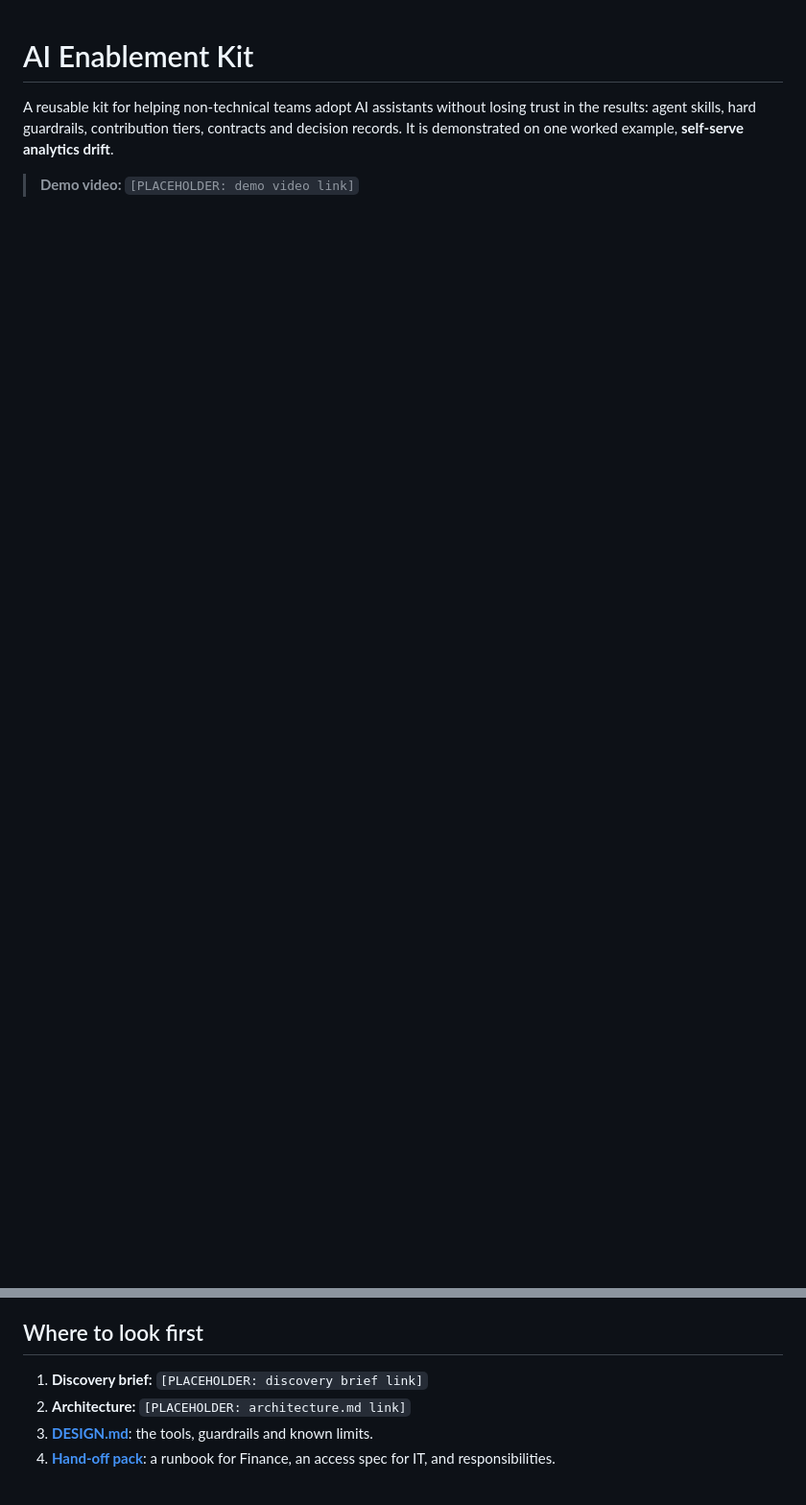
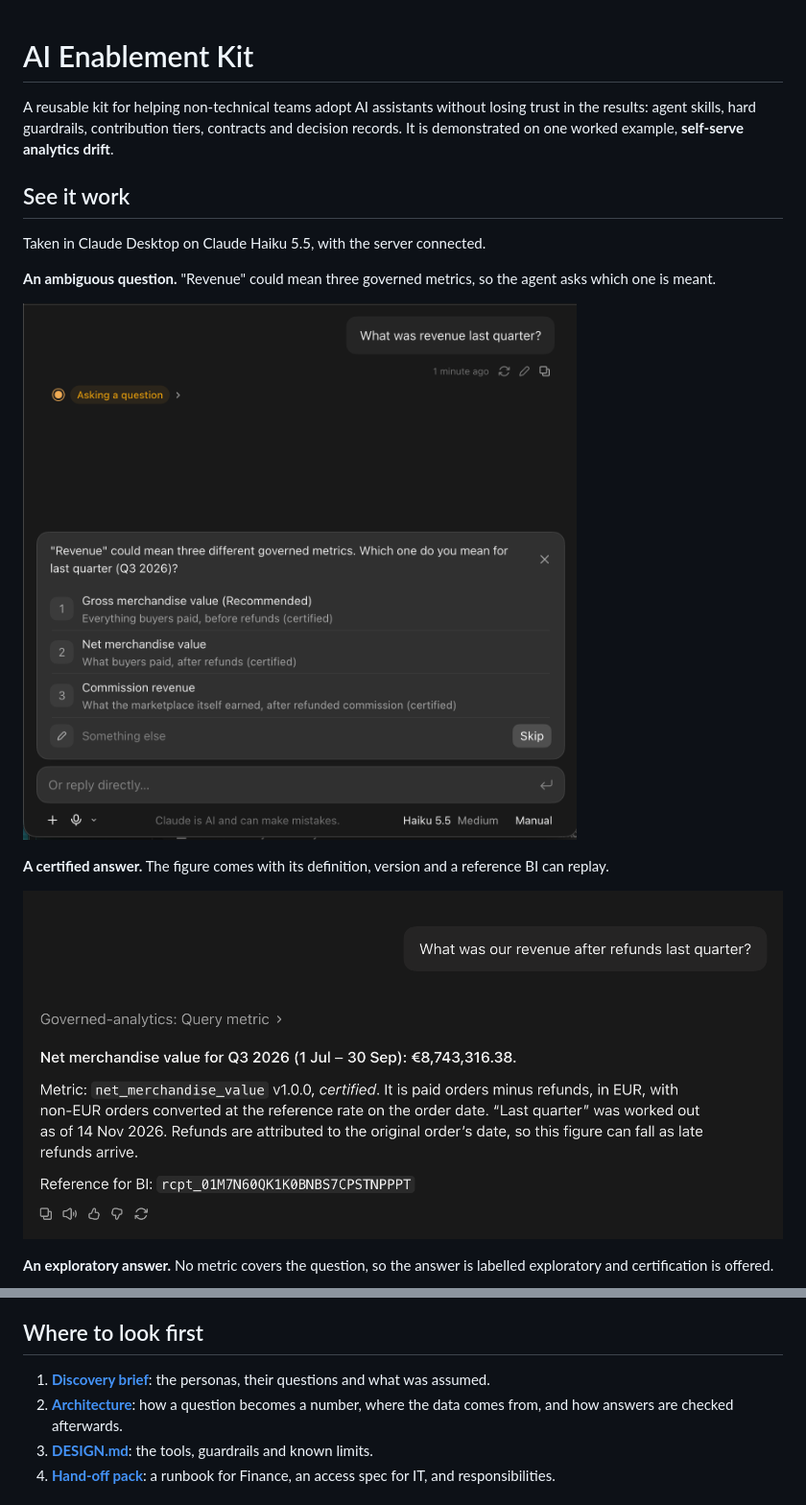
Before and after one commit to shettysuraj795-lgtm/ai-enablement-kit, a Markdown page: README.md, 2 parts joined by grey strips. Shown at 96% size. Rendered like a GitHub page; pictures changed too: docs/images/01-ambiguous-revenue.png (added), docs/images/02-certified-answer.png (added); blank space fills up the shorter version.

```diff
--- a/README.md
+++ b/README.md
@@ -2,4 +2,17 @@
 
 A reusable kit for helping non-technical teams adopt AI assistants without losing trust in the results: agent skills, hard guardrails, contribution tiers, contracts and decision records. It is demonstrated on one worked example, **self-serve analytics drift**.
 
-> **Demo video:** `[PLACEHOLDER: demo video link]`
+## See it work
+
+Taken in Claude Desktop on Claude Haiku 5.5, with the server connected.
+
+**An ambiguous question.** "Revenue" could mean three governed metrics, so the agent asks which one is meant.
+
+![The agent asks which revenue metric is meant](docs/images/01-ambiguous-revenue.png)
+
+**A certified answer.** The figure comes with its definition, version and a reference BI can replay.
+
+![A certified net merchandise value with its definition and receipt](docs/images/02-certified-answer.png)
+
+**An exploratory answer.** No metric covers the question, so the answer is labelled exploratory and certification is offered.
+
@@ -51,8 +121,8 @@ A reusable kit for helping non-technical teams adopt AI assistants without losin
 
 ## Where to look first
 
-1. **Discovery brief:** `[PLACEHOLDER: discovery brief link]`
-2. **Architecture:** `[PLACEHOLDER: architecture.md link]`
+1. [**Discovery brief**](examples/governed-analytics-mcp/discovery-brief.md): the personas, their questions and what was assumed.
+2. [**Architecture**](examples/governed-analytics-mcp/architecture.md): how a question becomes a number, where the data comes from, and how answers are checked afterwards.
 3. [**DESIGN.md**](examples/governed-analytics-mcp/DESIGN.md): the tools, guardrails and known limits.
 4. [**Hand-off pack**](examples/governed-analytics-mcp/handoff/): a runbook for Finance, an access spec for IT, and responsibilities.
 
```
Also changed, not shown: other parts of README.md (+58 -1 lines), docs/images/03-exploratory-answer.png (added).
